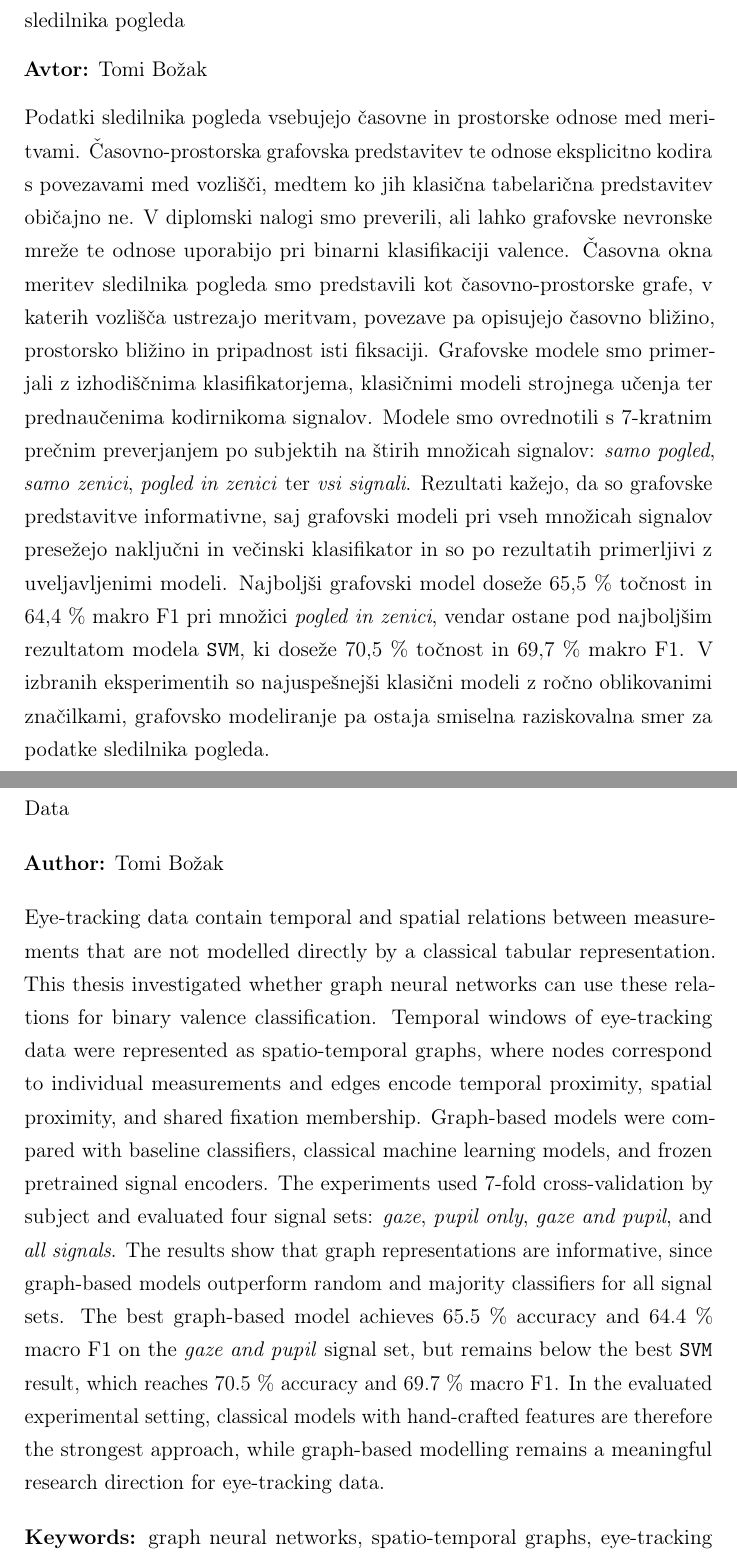
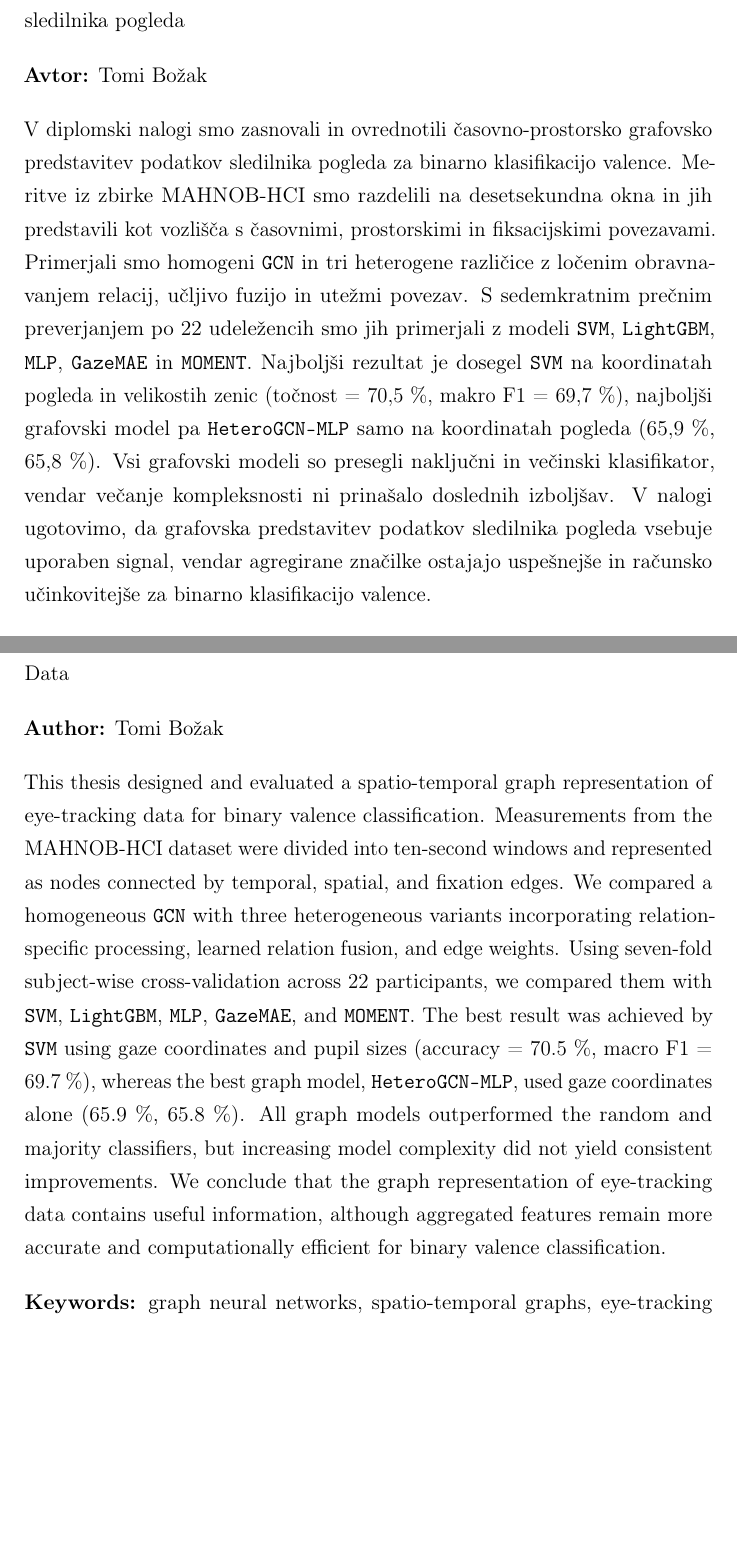
Before and after one commit to Space0code/diploma-latex, a LaTeX thesis (diploma.tex, which reads uvodni_del/povzetek_en.tex, uvodni_del/povzetek_sl.tex): two parts of pages 11 and 13 of 101, joined at a grey line, cut so that both start at the same text, the shorter picture padded with empty space. Compiled offline with pdfLaTeX.

Commit message:
zadnje branje

```diff
--- a/uvodni_del/povzetek_en.tex
+++ b/uvodni_del/povzetek_en.tex
@@ -1,10 +1,9 @@
 % če kaj spreminjaš, se drži British English!
 % na koncu preveri, da je konsistenten s slovensko verzijo povzetka!
-Eye-tracking data contain temporal and spatial relations between measurements that are not modelled directly by a classical tabular representation.
-This thesis investigated whether graph neural networks can use these relations for binary valence classification.
-Temporal windows of eye-tracking data were represented as spatio-temporal graphs, where nodes correspond to individual measurements and edges encode temporal proximity, spatial proximity, and shared fixation membership.
-Graph-based models were compared with baseline classifiers, classical machine learning models, and frozen pretrained signal encoders.
-The experiments used 7-fold cross-validation by subject and evaluated four signal sets: \emph{gaze}, \emph{pupil only}, \emph{gaze and pupil}, and \emph{all signals}.
-The results show that graph representations are informative, since graph-based models outperform random and majority classifiers for all signal sets.
-The best graph-based model achieves $65.5~\%$ accuracy and $64.4~\%$ macro F1 on the \emph{gaze and pupil} signal set, but remains below the best \ModelName{SVM} result, which reaches $70.5~\%$ accuracy and $69.7~\%$ macro F1.
-In the evaluated experimental setting, classical models with hand-crafted features are therefore the strongest approach, while graph-based modelling remains a meaningful research direction for eye-tracking data.
+This thesis designed and evaluated a spatio-temporal graph representation of eye-tracking data for binary valence classification.
+Measurements from the MAHNOB-HCI dataset were divided into ten-second windows and represented as nodes connected by temporal, spatial, and fixation edges.
+We compared a homogeneous \ModelName{GCN} with three heterogeneous variants incorporating relation-specific processing, learned relation fusion, and edge weights.
+Using seven-fold subject-wise cross-validation across 22 participants, we compared them with \ModelName{SVM}, \ModelName{LightGBM}, \ModelName{MLP}, \ModelName{GazeMAE}, and \ModelName{MOMENT}.
+The best result was achieved by \ModelName{SVM} using gaze coordinates and pupil sizes (accuracy = $70.5~\%$, macro F1 = $69.7~\%$), whereas the best graph model, \ModelName{HeteroGCN-MLP}, used gaze coordinates alone ($65.9~\%$, $65.8~\%$).
+All graph models outperformed the random and majority classifiers, but increasing model complexity did not yield consistent improvements.
+We conclude that the graph representation of eye-tracking data contains useful information, although aggregated features remain more accurate and computationally efficient for binary valence classification.
--- a/uvodni_del/povzetek_sl.tex
+++ b/uvodni_del/povzetek_sl.tex
@@ -1,9 +1,7 @@
-Podatki sledilnika pogleda vsebujejo časovne in prostorske odnose med meritvami.
-Časovno-prostorska grafovska predstavitev te odnose eksplicitno kodira s povezavami med vozlišči, medtem ko jih klasična tabelarična predstavitev običajno ne.
-V diplomski nalogi smo preverili, ali lahko grafovske nevronske mreže te odnose uporabijo pri binarni klasifikaciji valence.
-Časovna okna meritev sledilnika pogleda smo predstavili kot časovno-prostorske grafe, v katerih vozlišča ustrezajo meritvam, povezave pa opisujejo časovno bližino, prostorsko bližino in pripadnost isti fiksaciji.
-Grafovske modele smo primerjali z izhodiščnima klasifikatorjema, klasičnimi modeli strojnega učenja ter prednaučenima kodirnikoma signalov.
-Modele smo ovrednotili s 7-kratnim prečnim preverjanjem po subjektih na štirih množicah signalov: \emph{samo pogled}, \emph{samo zenici}, \emph{pogled in zenici} ter \emph{vsi signali}.
-Rezultati kažejo, da so grafovske predstavitve informativne, saj grafovski modeli pri vseh množicah signalov presežejo naključni in večinski klasifikator in so po rezultatih primerljivi z uveljavljenimi modeli.
-Najboljši grafovski model doseže $65{,}5~\%$ točnost in $64{,}4~\%$ makro F1 pri množici \emph{pogled in zenici}, vendar ostane pod najboljšim rezultatom modela \ModelName{SVM}, ki doseže $70{,}5~\%$ točnost in $69{,}7~\%$ makro F1.
-V izbranih eksperimentih so najuspešnejši klasični modeli z ročno oblikovanimi značilkami, grafovsko modeliranje pa ostaja smiselna raziskovalna smer za podatke sledilnika pogleda.
+V diplomski nalogi smo zasnovali in ovrednotili časovno-prostorsko grafovsko predstavitev podatkov sledilnika pogleda za binarno klasifikacijo valence.
+Meritve iz zbirke MAHNOB-HCI smo razdelili na desetsekundna okna in jih predstavili kot vozlišča s časovnimi, prostorskimi in fiksacijskimi povezavami.
+Primerjali smo homogeni \ModelName{GCN} in tri heterogene različice z ločenim obravnavanjem relacij, učljivo fuzijo in utežmi povezav.
+S sedemkratnim prečnim preverjanjem po 22 udeležencih smo jih primerjali z modeli \ModelName{SVM}, \ModelName{LightGBM}, \ModelName{MLP}, \ModelName{GazeMAE} in \ModelName{MOMENT}.
+Najboljši rezultat je dosegel \ModelName{SVM} na koordinatah pogleda in velikostih zenic (točnost = $70{,}5~\%$, makro F1 = $69{,}7~\%$), najboljši grafovski model pa \ModelName{HeteroGCN-MLP} samo na koordinatah pogleda ($65{,}9~\%$, $65{,}8~\%$).
+Vsi grafovski modeli so presegli naključni in večinski klasifikator, vendar večanje kompleksnosti ni prinašalo doslednih izboljšav.
+V nalogi ugotovimo, da grafovska predstavitev podatkov sledilnika pogleda vsebuje uporaben signal, vendar agregirane značilke ostajajo uspešnejše in računsko učinkovitejše za binarno klasifikacijo valence.
```
Also changed, not shown: dodatki/B_hiperparametri.tex (+2 -0 lines), literatura.bib (+1 -1 lines), poglavja/07_eksperimentalni_protokol.tex (+3 -3 lines), tabele/graf/znacilke_povezav.tex (+1 -1 lines).
